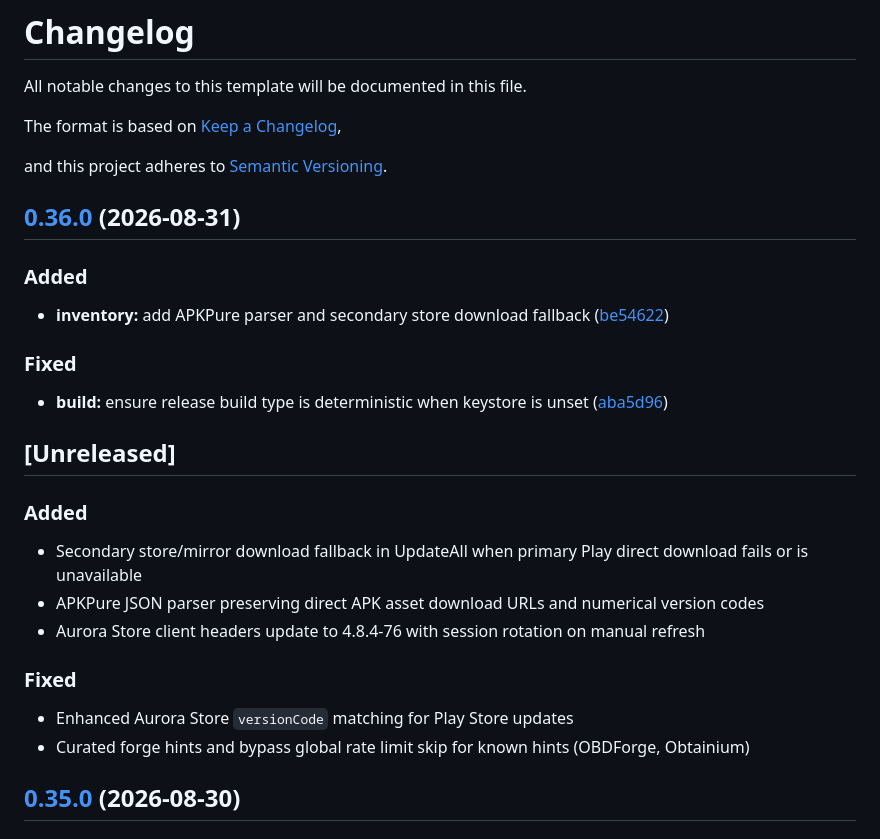
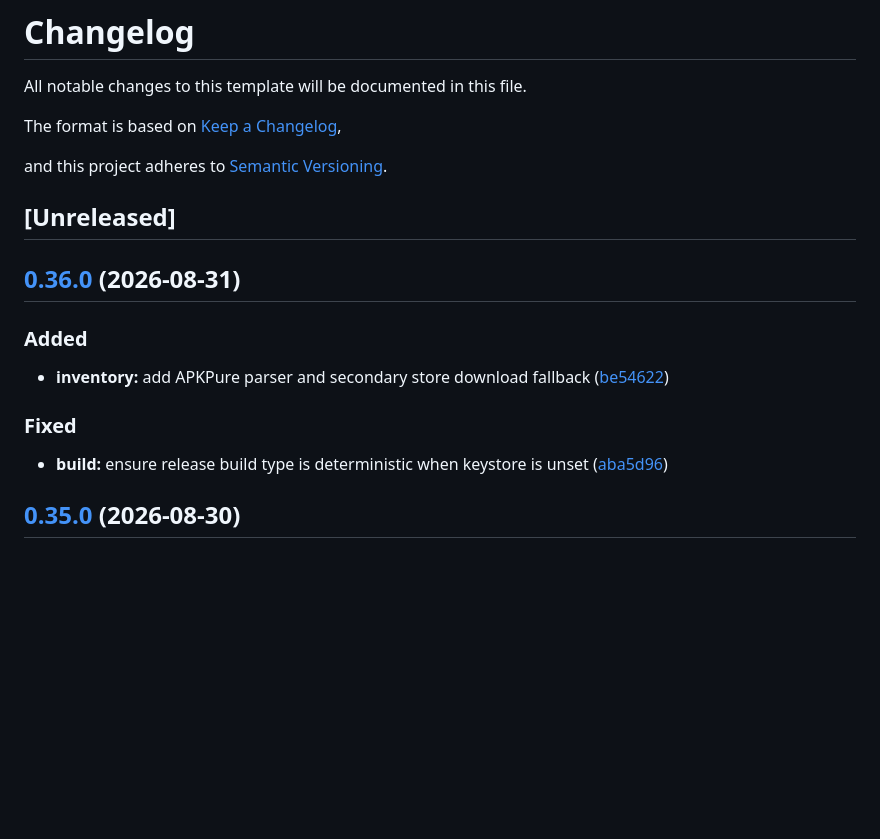
Before and after one commit to edwardlthompson/DevPulse, a Markdown page: CHANGELOG.md, the part around the change. GitHub-like rendering; blank space fills up the shorter version.

Commit message:
chore: normalize CHANGELOG unreleased heading after v0.36.0 release
Co-authored-by: Cursor <cursoragent@cursor.com>

```diff
--- a/CHANGELOG.md
+++ b/CHANGELOG.md
@@ -5,6 +5,8 @@ All notable changes to this template will be documented in this file.
 The format is based on [Keep a Changelog](https://keepachangelog.com/en/1.1.0/),
 
 and this project adheres to [Semantic Versioning](https://semver.org/spec/v2.0.0.html).
+
+## [Unreleased]
 
 ## [0.36.0](https://github.com/edwardlthompson/DevPulse/compare/v0.35.0...v0.36.0) (2026-08-31)
 
@@ -18,18 +20,6 @@ and this project adheres to [Semantic Versioning](https://semver.org/spec/v2.0.0
 
 * **build:** ensure release build type is deterministic when keystore is unset ([aba5d96](https://github.com/edwardlthompson/DevPulse/commit/aba5d96dda3ca038435bb96b86e59f4ad9167039))
 
-## [Unreleased]
-
-### Added
-
-- Secondary store/mirror download fallback in UpdateAll when primary Play direct download fails or is unavailable
-- APKPure JSON parser preserving direct APK asset download URLs and numerical version codes
-- Aurora Store client headers update to 4.8.4-76 with session rotation on manual refresh
-
-### Fixed
-
-- Enhanced Aurora Store `versionCode` matching for Play Store updates
-- Curated forge hints and bypass global rate limit skip for known hints (OBDForge, Obtainium)
 
 ## [0.35.0](https://github.com/edwardlthompson/DevPulse/compare/v0.34.2...v0.35.0) (2026-08-30)
 
```
